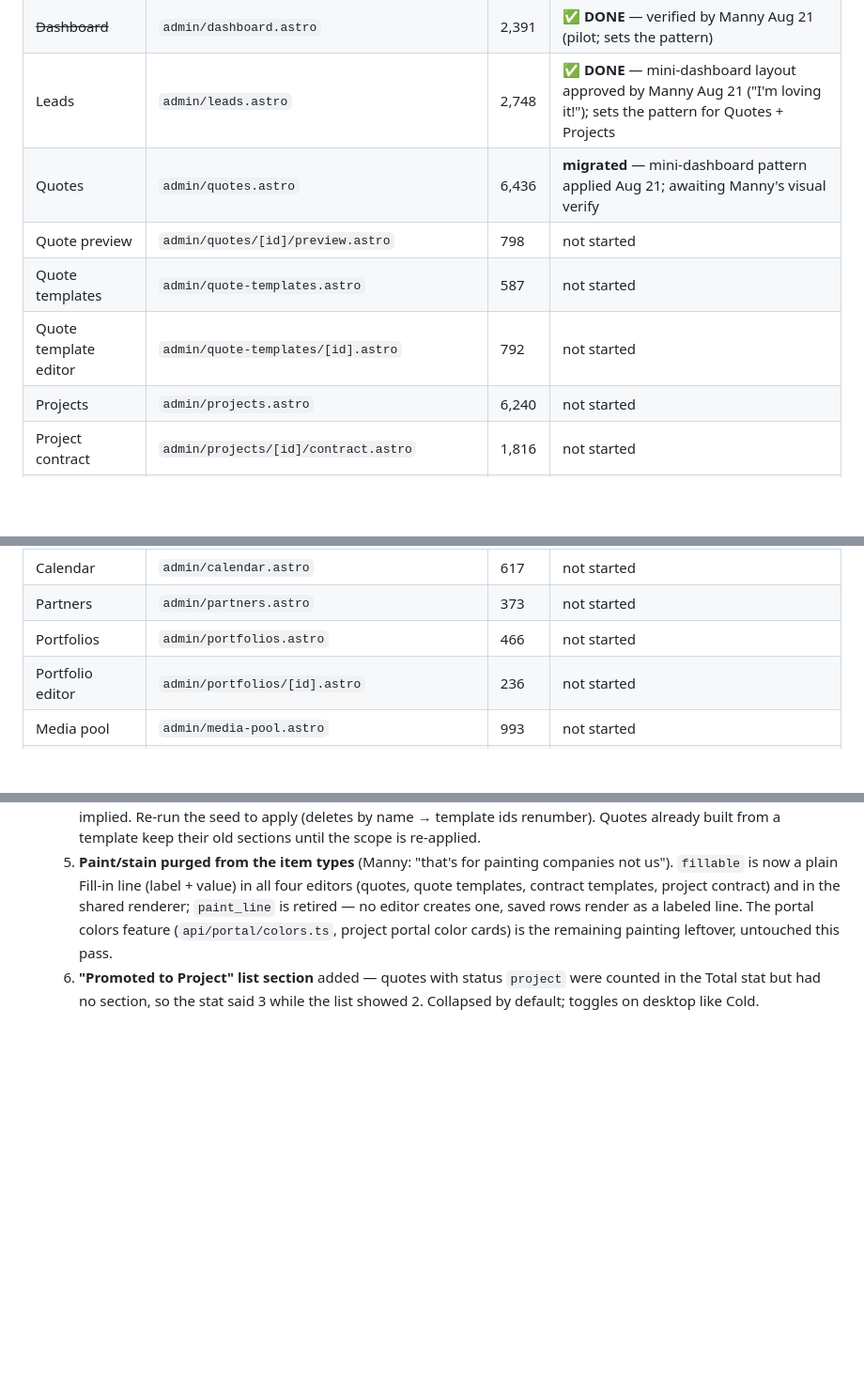
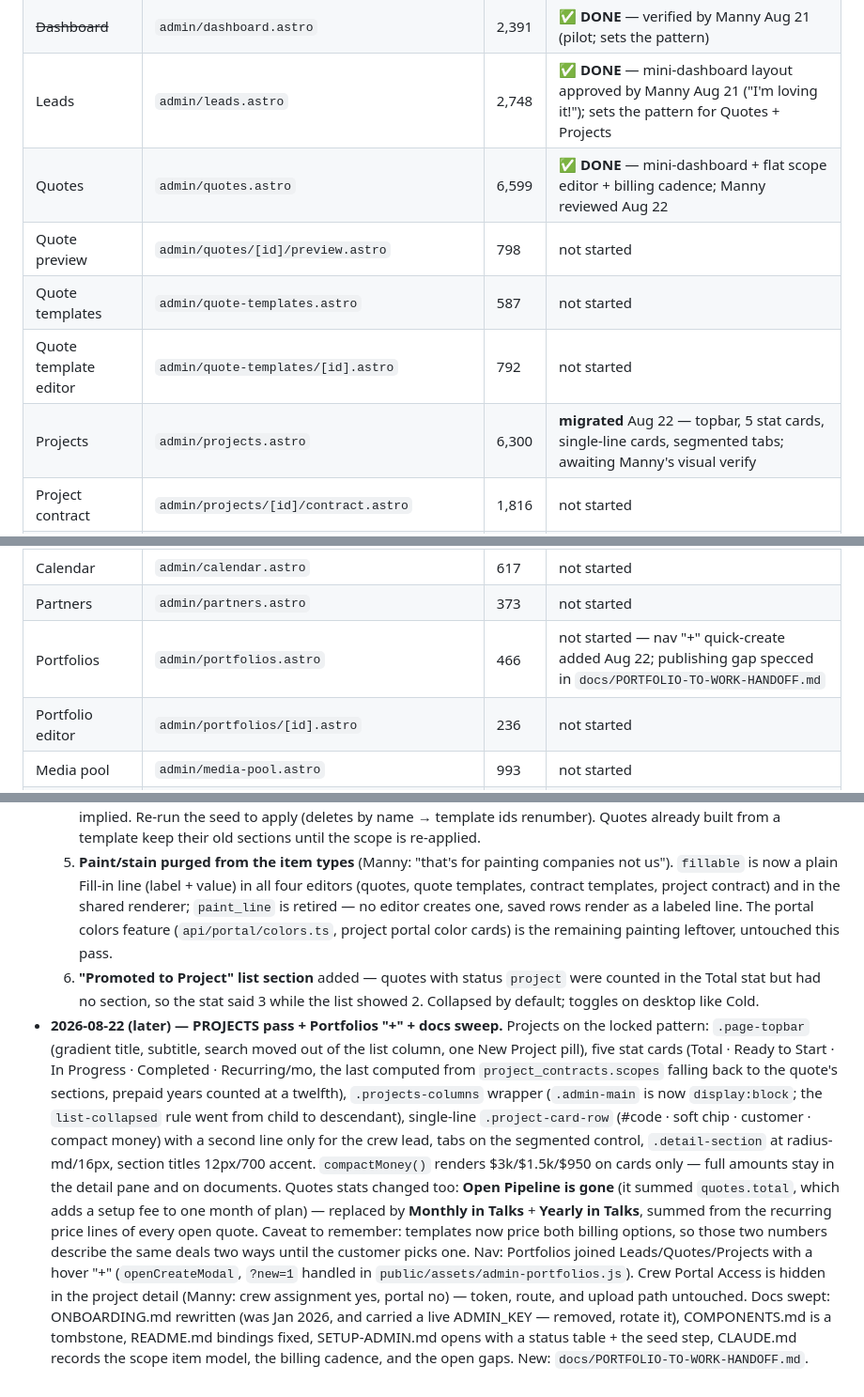
Before and after one commit to showyouhow83/MannyKnows, a Markdown page: ADMIN-HEROUI-MIGRATION.md, 3 parts joined by grey strips. Shown at 94% size. Drawn GitHub-style; blank space fills up the shorter version.

Commit message:
Tracker: Projects migrated, Quotes done, docs sweep logged
Co-Authored-By: Claude Fable 5 <noreply@anthropic.com>

```diff
--- a/ADMIN-HEROUI-MIGRATION.md
+++ b/ADMIN-HEROUI-MIGRATION.md
@@ -85,11 +85,11 @@ against main's behavior). Line counts = migration effort signal.
 | Login | `admin/index.astro` | 229 | not started |
 | ~~Dashboard~~ | `admin/dashboard.astro` | 2,391 | ✅ **DONE** — verified by Manny Aug 21 (pilot; sets the pattern) |
 | Leads | `admin/leads.astro` | 2,748 | ✅ **DONE** — mini-dashboard layout approved by Manny Aug 21 ("I'm loving it!"); sets the pattern for Quotes + Projects |
-| Quotes | `admin/quotes.astro` | 6,436 | **migrated** — mini-dashboard pattern applied Aug 21; awaiting Manny's visual verify |
+| Quotes | `admin/quotes.astro` | 6,599 | ✅ **DONE** — mini-dashboard + flat scope editor + billing cadence; Manny reviewed Aug 22 |
 | Quote preview | `admin/quotes/[id]/preview.astro` | 798 | not started |
 | Quote templates | `admin/quote-templates.astro` | 587 | not started |
 | Quote template editor | `admin/quote-templates/[id].astro` | 792 | not started |
-| Projects | `admin/projects.astro` | 6,240 | not started |
+| Projects | `admin/projects.astro` | 6,300 | **migrated** Aug 22 — topbar, 5 stat cards, single-line cards, segmented tabs; awaiting Manny's visual verify |
 | Project contract | `admin/projects/[id]/contract.astro` | 1,816 | not started |
 | Contract preview | `admin/projects/[id]/contract/preview.astro` | 855 | not started |
 | Sign in person | `admin/projects/[id]/sign-in-person.astro` | 768 | not started |
@@ -102,7 +102,7 @@ against main's behavior). Line counts = migration effort signal.
 | Timeclock kiosk | `admin/timeclock.astro` | 1,164 | not started |
 | Calendar | `admin/calendar.astro` | 617 | not started |
 | Partners | `admin/partners.astro` | 373 | not started |
-| Portfolios | `admin/portfolios.astro` | 466 | not started |
+| Portfolios | `admin/portfolios.astro` | 466 | not started — nav "+" quick-create added Aug 22; publishing gap specced in `docs/PORTFOLIO-TO-WORK-HANDOFF.md` |
 | Portfolio editor | `admin/portfolios/[id].astro` | 236 | not started |
 | Media pool | `admin/media-pool.astro` | 993 | not started |
 | Annotate | `admin/annotate.astro` | 459 | not started |
@@ -281,3 +281,30 @@ strings.
      `project` were counted in the Total stat but had no section, so the
      stat said 3 while the list showed 2. Collapsed by default; toggles on
      desktop like Cold.
+- **2026-08-22 (later) — PROJECTS pass + Portfolios "+" + docs sweep.**
+  Projects on the locked pattern: `.page-topbar` (gradient title, subtitle,
+  search moved out of the list column, one New Project pill), five stat cards
+  (Total · Ready to Start · In Progress · Completed · Recurring/mo, the last
+  computed from `project_contracts.scopes` falling back to the quote's
+  sections, prepaid years counted at a twelfth), `.projects-columns` wrapper
+  (`.admin-main` is now `display:block`; the `list-collapsed` rule went from
+  child to descendant), single-line `.project-card-row` (#code · soft chip ·
+  customer · compact money) with a second line only for the crew lead, tabs
+  on the segmented control, `.detail-section` at radius-md/16px, section
+  titles 12px/700 accent. `compactMoney()` renders $3k/$1.5k/$950 on cards
+  only — full amounts stay in the detail pane and on documents.
+  Quotes stats changed too: **Open Pipeline is gone** (it summed
+  `quotes.total`, which adds a setup fee to one month of plan) — replaced by
+  **Monthly in Talks** + **Yearly in Talks**, summed from the recurring price
+  lines of every open quote. Caveat to remember: templates now price both
+  billing options, so those two numbers describe the same deals two ways
+  until the customer picks one.
+  Nav: Portfolios joined Leads/Quotes/Projects with a hover "+"
+  (`openCreateModal`, `?new=1` handled in `public/assets/admin-portfolios.js`).
+  Crew Portal Access is hidden in the project detail (Manny: crew assignment
+  yes, portal no) — token, route, and upload path untouched.
+  Docs swept: ONBOARDING.md rewritten (was Jan 2026, and carried a live
+  ADMIN_KEY — removed, rotate it), COMPONENTS.md is a tombstone, README.md
+  bindings fixed, SETUP-ADMIN.md opens with a status table + the seed step,
+  CLAUDE.md records the scope item model, the billing cadence, and the open
+  gaps. New: `docs/PORTFOLIO-TO-WORK-HANDOFF.md`.
```
